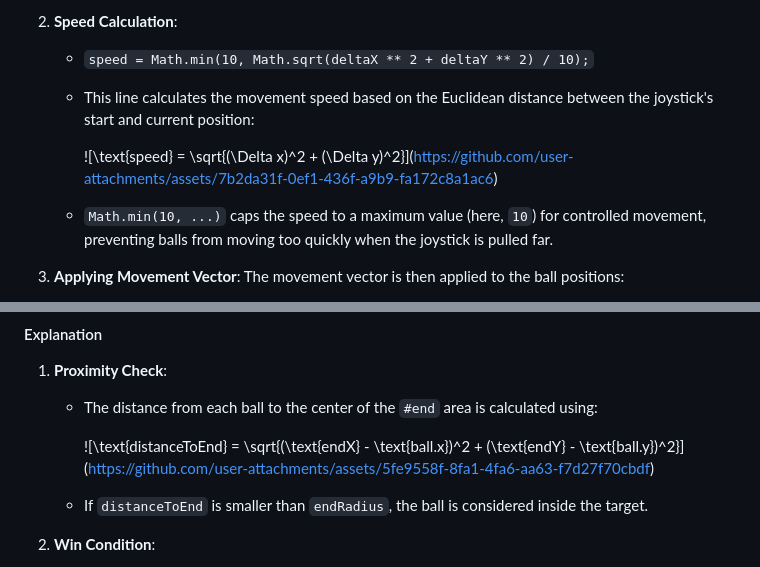
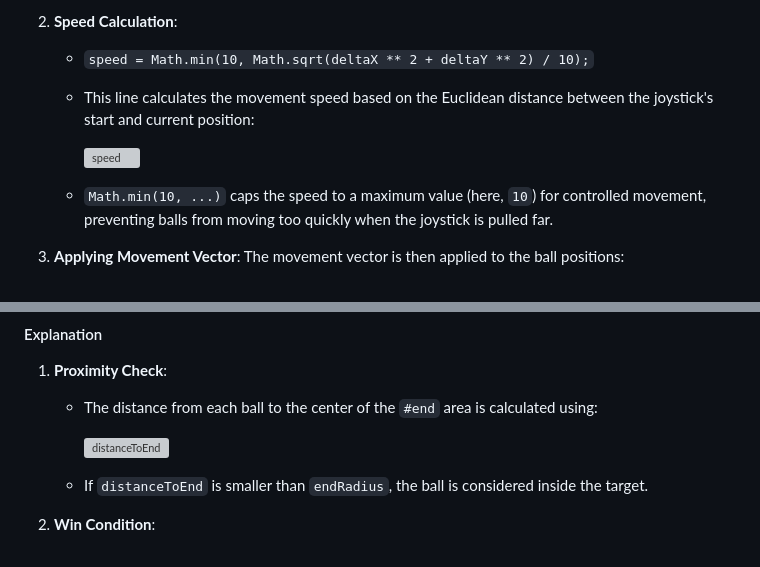
Before and after one commit to sonamcc/tilting-maze, a Markdown page: README.md, 2 parts joined by grey strips. GitHub-like rendering; grey boxes are pictures that could not be loaded.

```diff
--- a/README.md
+++ b/README.md
@@ -73,7 +73,7 @@ const speed = Math.min(10, Math.sqrt(deltaX ** 2 + deltaY ** 2) / 10);
    - `speed = Math.min(10, Math.sqrt(deltaX ** 2 + deltaY ** 2) / 10);`
    - This line calculates the movement speed based on the Euclidean distance between the joystick's start and current position:
 
-     ![\text{speed} = \sqrt{(\Delta x)^2 + (\Delta y)^2}\](https://github.com/user-attachments/assets/7b2da31f-0ef1-436f-a9b9-fa172c8a1ac6)
+     ![speed](https://github.com/user-attachments/assets/7b2da31f-0ef1-436f-a9b9-fa172c8a1ac6)
 
    - `Math.min(10, ...)` caps the speed to a maximum value (here, `10`) for controlled movement, preventing balls from moving too quickly when the joystick is pulled far.
 
@@ -132,7 +132,7 @@ if (distanceToEnd < endRadius) {
 1. **Proximity Check**:
    - The distance from each ball to the center of the `#end` area is calculated using:
 
-     ![\text{distanceToEnd} = \sqrt{(\text{endX} - \text{ball.x})^2 + (\text{endY} - \text{ball.y})^2}\](https://github.com/user-attachments/assets/5fe9558f-8fa1-4fa6-aa63-f7d27f70cbdf)
+     ![distanceToEnd](https://github.com/user-attachments/assets/5fe9558f-8fa1-4fa6-aa63-f7d27f70cbdf)
 
    - If `distanceToEnd` is smaller than `endRadius`, the ball is considered inside the target.
 
```
